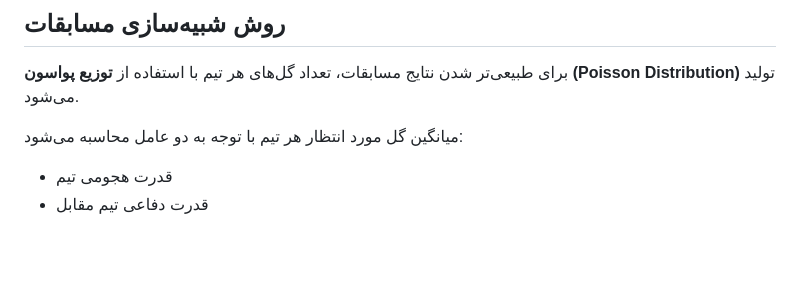
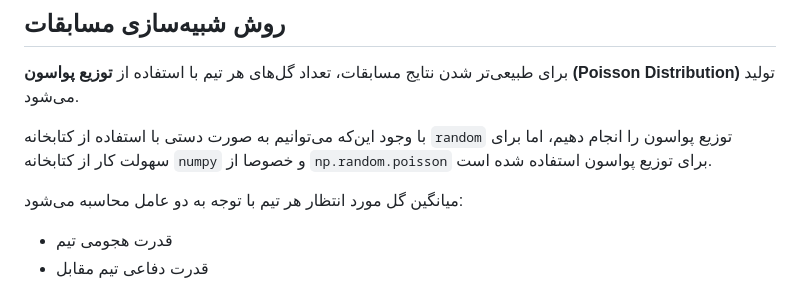
Before and after one commit to amirsamh/worldcup, a Markdown page: README.md, the part around the change. GitHub-like rendering; blank space fills up the shorter version.

```diff
--- a/README.md
+++ b/README.md
@@ -172,6 +172,8 @@ ___
 
 برای طبیعی‌تر شدن نتایج مسابقات، تعداد گل‌های هر تیم با استفاده از **توزیع پواسون (Poisson Distribution)** تولید می‌شود.
 
+با وجود این‌که می‌توانیم به صورت دستی با استفاده از کتابخانه `random` توزیع پواسون را انجام دهیم، اما برای سهولت کار از کتابخانه `numpy` و خصوصا از `np.random.poisson` برای توزیع پواسون استفاده شده است.
+
 میانگین گل مورد انتظار هر تیم با توجه به دو عامل محاسبه می‌شود:
 
 - قدرت هجومی تیم
```
